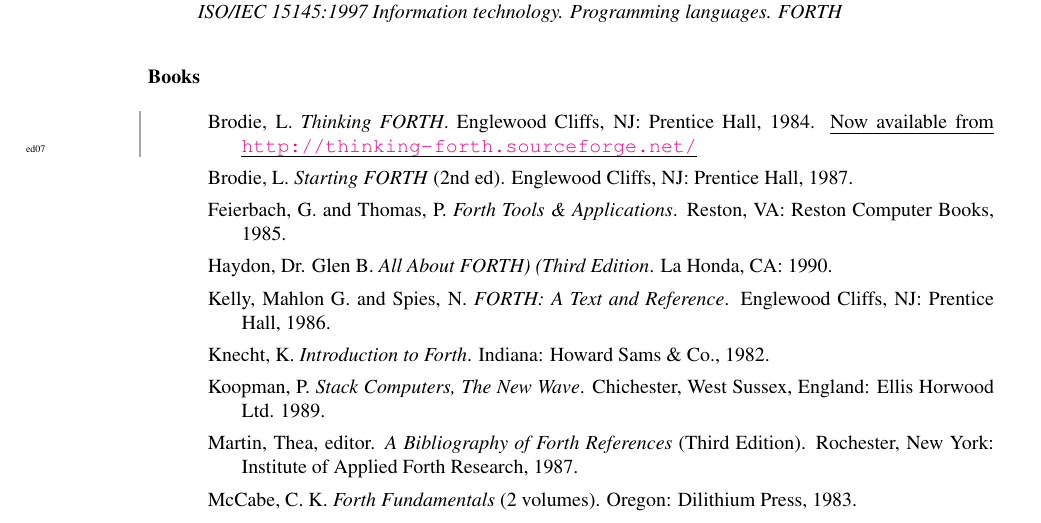
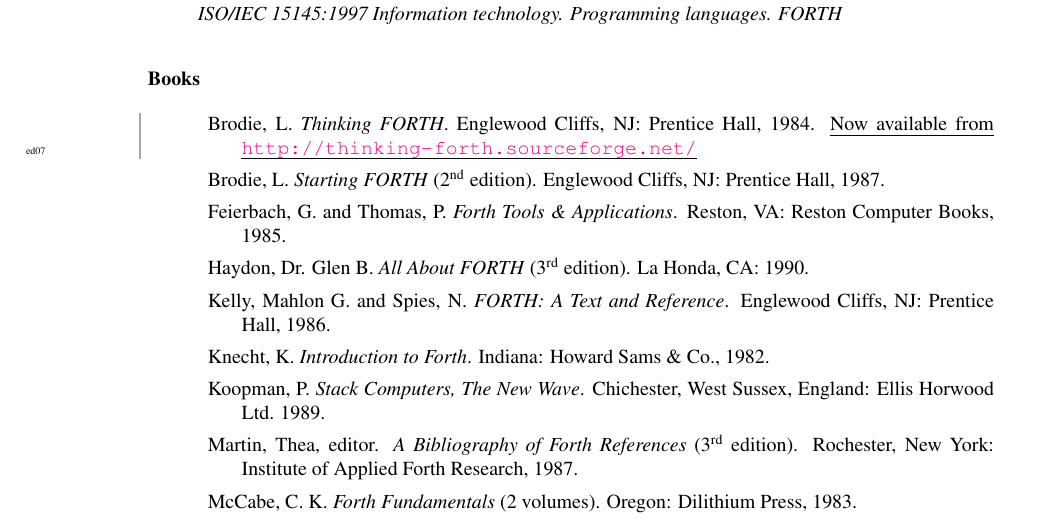
Before and after one commit to Forth-Standard/forth200x, a LaTeX thesis (basis/forth.tex, which reads basis/bib.tex): part of page 228 of 289, cut so that both start at the same text. Compiled offline with pdfLaTeX.

Commit message:
Using superscript for editions

```diff
--- a/basis/bib.tex
+++ b/basis/bib.tex
@@ -38,7 +38,7 @@
 		\place{ed07}{Now available from \url{http://thinking-forth.sourceforge.net/}}
 
 	\item Brodie, L.
-		\emph{Starting FORTH} (2nd ed).
+		\emph{Starting FORTH} ($2^{\textrm{\scriptsize nd}}$ edition).
 		Englewood Cliffs, NJ: Prentice Hall, 1987.
 
 	\item Feierbach, G. and Thomas, P.
@@ -46,7 +46,7 @@
 		Reston, VA: Reston Computer Books, 1985.
 
 	\item Haydon, Dr. Glen B.
-		\emph{All About FORTH) (Third Edition}.
+		\emph{All About FORTH} ($3^{\textrm{\scriptsize rd}}$ edition).
 		La Honda, CA: 1990.
 
 	\item Kelly, Mahlon G. and Spies, N.
@@ -62,7 +62,7 @@
 		Chichester, West Sussex, England: Ellis Horwood Ltd. 1989.
 
 	\item Martin, Thea, editor.
-		\emph{A Bibliography of Forth References} (Third Edition).
+		\emph{A Bibliography of Forth References} ($3^{\textrm{\scriptsize rd}}$ edition).
 		Rochester, New York: Institute of Applied Forth Research, 1987.
 
 	\item McCabe, C. K.
```
Also changed, not shown: basis/bib.tex (2 more changed lines).
